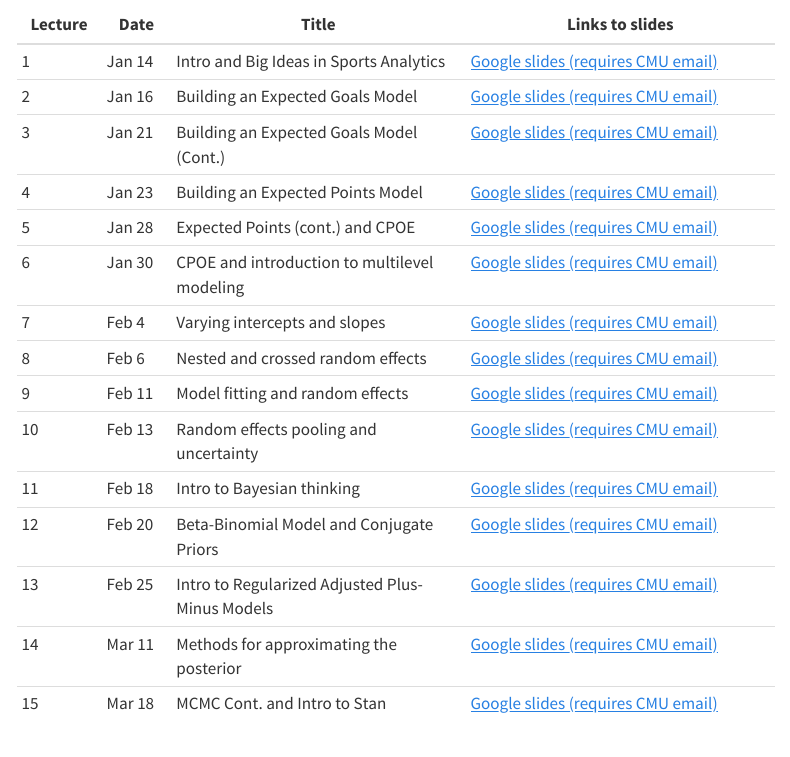
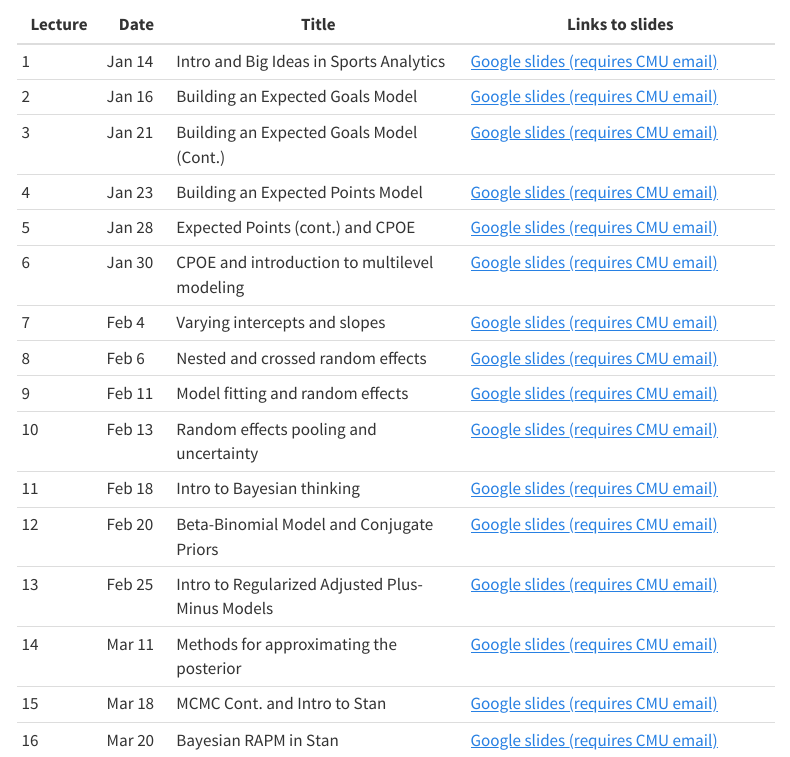
Before and after one commit to ryurko/cmu-sportsanalytics-spring25, a Quarto document (lectures.qmd): the page in a window 1100 px wide, from 70 px down. Rendered offline with R 4.5, knitr and Pandoc in place of Quarto, with nearby package versions; menus at the side of the page are left out.

Commit message:
add lecture to page

```diff
--- a/lectures.qmd
+++ b/lectures.qmd
@@ -19,3 +19,4 @@ title: "Lectures"
 | 13        | Feb 25  | Intro to Regularized Adjusted Plus-Minus Models | [Google slides (requires CMU email)](https://docs.google.com/presentation/d/1TtWdsG2oWeUx_-uYLVmG9WBXp3oTkctVr01bYl4aT0s/edit?usp=sharing)        |
 | 14        | Mar 11  | Methods for approximating the posterior | [Google slides (requires CMU email)](https://docs.google.com/presentation/d/1mSyfRNRUvS0zMl0ZmeHexjlaLAhRlNEfO_YxzsFwqbQ/edit?usp=sharing)        |
 | 15        | Mar 18  | MCMC Cont. and Intro to Stan | [Google slides (requires CMU email)](https://docs.google.com/presentation/d/1AfvfabEI5ews2S8DNJ9DlMoaKM7AZ4KDoUEyL2igUMY/edit?usp=sharing)        |
+| 16        | Mar 20  | Bayesian RAPM in Stan | [Google slides (requires CMU email)](https://docs.google.com/presentation/d/1sidWaepnb8mnhOn_thHdBVKb71-n96xtlLthQ8eAZeY/edit?usp=sharing)        |
```
